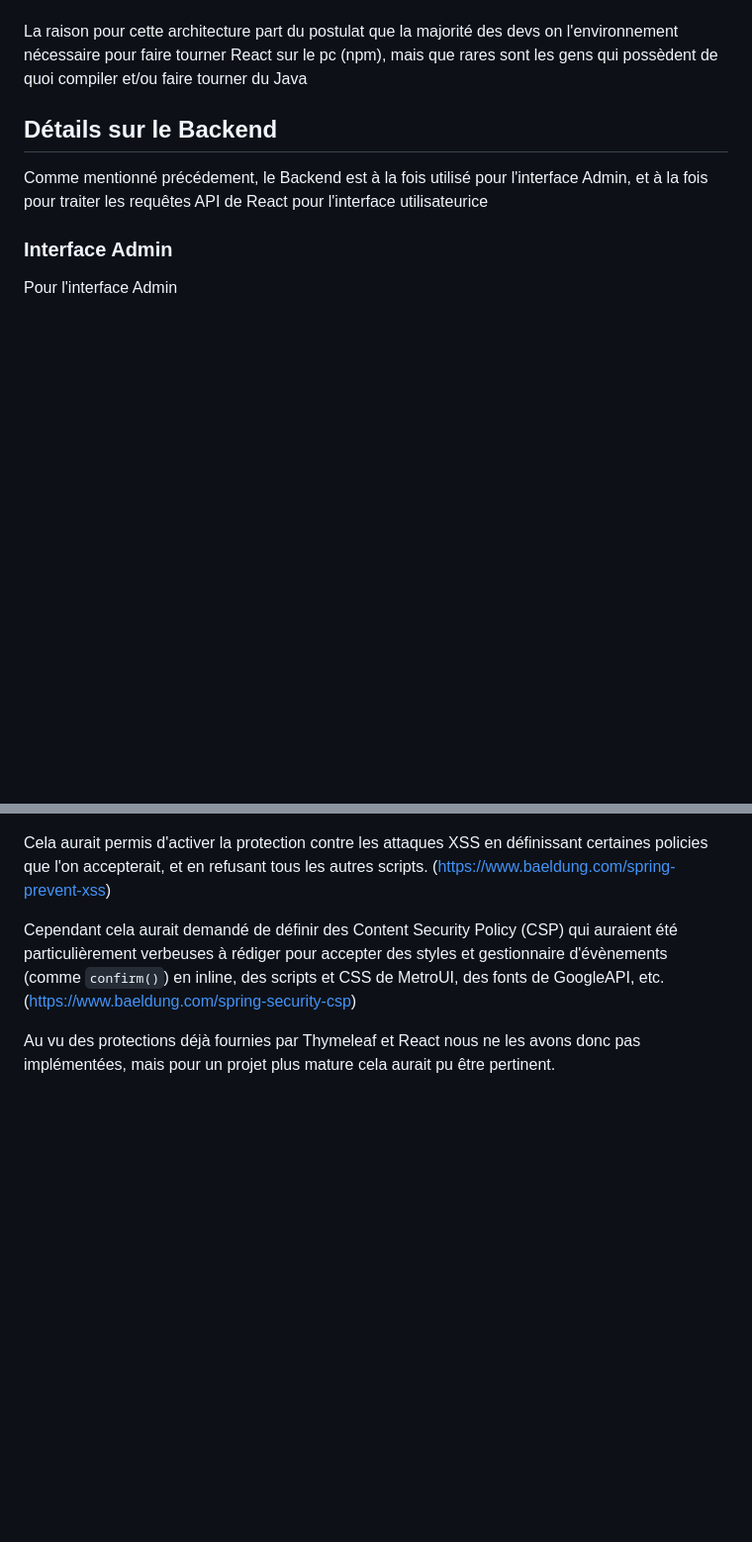
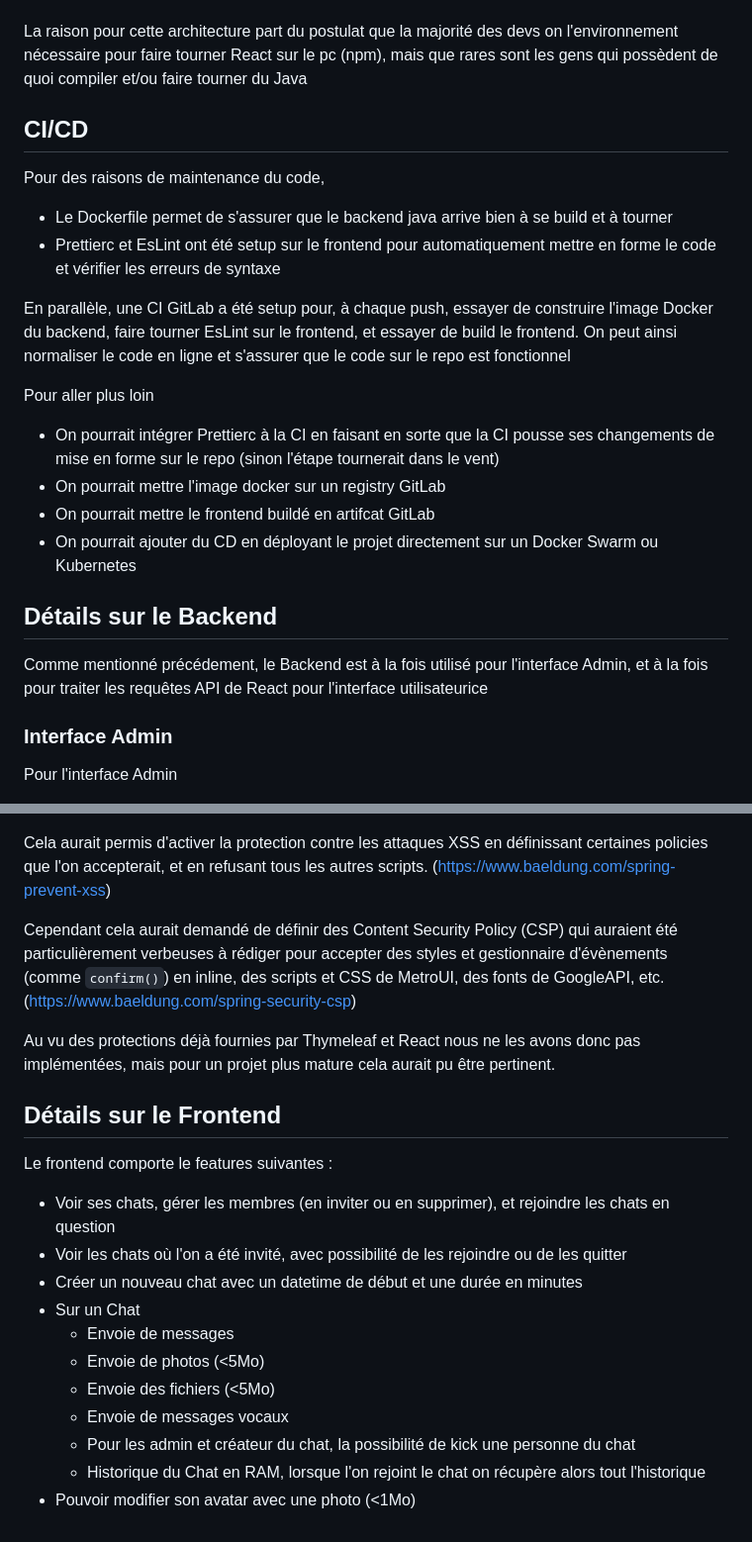
Before and after one commit to mathisdlmr/sr03, a Markdown page: README.md, 2 parts joined by grey strips. Shown at 99% size. Drawn GitHub-style; blank space fills up the shorter version.

Commit message:
chore: update README

```diff
--- a/README.md
+++ b/README.md
@@ -34,6 +34,21 @@ Pour dire quelques mots sur le Makefile, disons simplement qu'il
 * Lancer le serveur de dev React
 
 La raison pour cette architecture part du postulat que la majorité des devs on l'environnement nécessaire pour faire tourner React sur le pc (npm), mais que rares sont les gens qui possèdent de quoi compiler et/ou faire tourner du Java
+
+## CI/CD
+
+Pour des raisons de maintenance du code,
+* Le Dockerfile permet de s'assurer que le backend java arrive bien à se build et à tourner
+* Prettierc et EsLint ont été setup sur le frontend pour automatiquement mettre en forme le code et vérifier les erreurs de syntaxe
+
+En parallèle, une CI GitLab a été setup pour, à chaque push, essayer de construire l'image Docker du backend, faire tourner EsLint sur le frontend, et essayer de build le frontend.
+On peut ainsi normaliser le code en ligne et s'assurer que le code sur le repo est fonctionnel
+
+Pour aller plus loin
+* On pourrait intégrer Prettierc à la CI en faisant en sorte que la CI pousse ses changements de mise en forme sur le repo (sinon l'étape tournerait dans le vent)
+* On pourrait mettre l'image docker sur un registry GitLab
+* On pourrait mettre le frontend buildé en artifcat GitLab
+* On pourrait ajouter du CD en déployant le projet directement sur un Docker Swarm ou Kubernetes
 
 ## Détails sur le Backend
 
@@ -95,3 +110,18 @@ Cela aurait permis d'activer la protection contre les attaques XSS en définissa
 Cependant cela aurait demandé de définir des Content Security Policy (CSP) qui auraient été particulièrement verbeuses à rédiger pour accepter des styles et gestionnaire d'évènements (comme `confirm()`) en inline, des scripts et CSS de MetroUI, des fonts de GoogleAPI, etc. (https://www.baeldung.com/spring-security-csp)
 
 Au vu des protections déjà fournies par Thymeleaf et React nous ne les avons donc pas implémentées, mais pour un projet plus mature cela aurait pu être pertinent.
+
+## Détails sur le Frontend
+
+Le frontend comporte le features suivantes :
+* Voir ses chats, gérer les membres (en inviter ou en supprimer), et rejoindre les chats en question
+* Voir les chats où l'on a été invité, avec possibilité de les rejoindre ou de les quitter
+* Créer un nouveau chat avec un datetime de début et une durée en minutes
+* Sur un Chat
+  * Envoie de messages
+  * Envoie de photos (<5Mo)
+  * Envoie des fichiers (<5Mo)
+  * Envoie de messages vocaux
+  * Pour les admin et créateur du chat, la possibilité de kick une personne du chat
+  * Historique du Chat en RAM, lorsque l'on rejoint le chat on récupère alors tout l'historique
+* Pouvoir modifier son avatar avec une photo (<1Mo)
```
